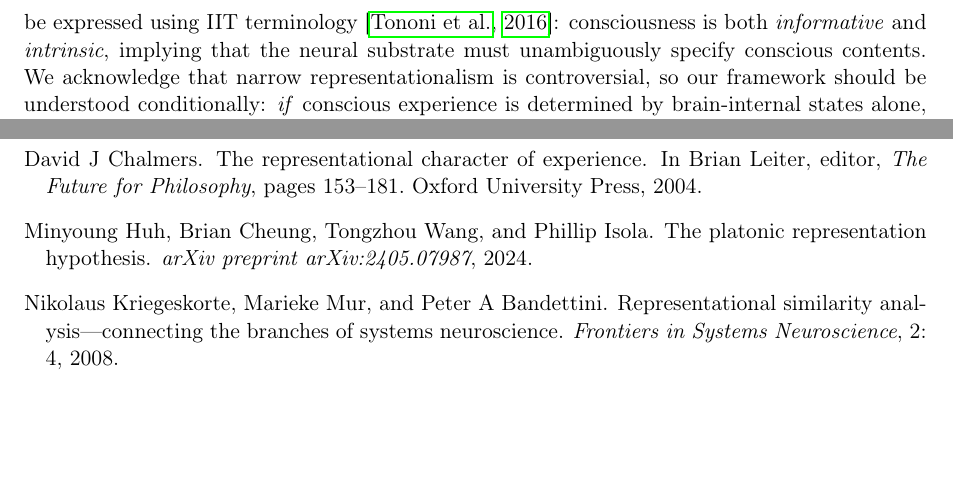
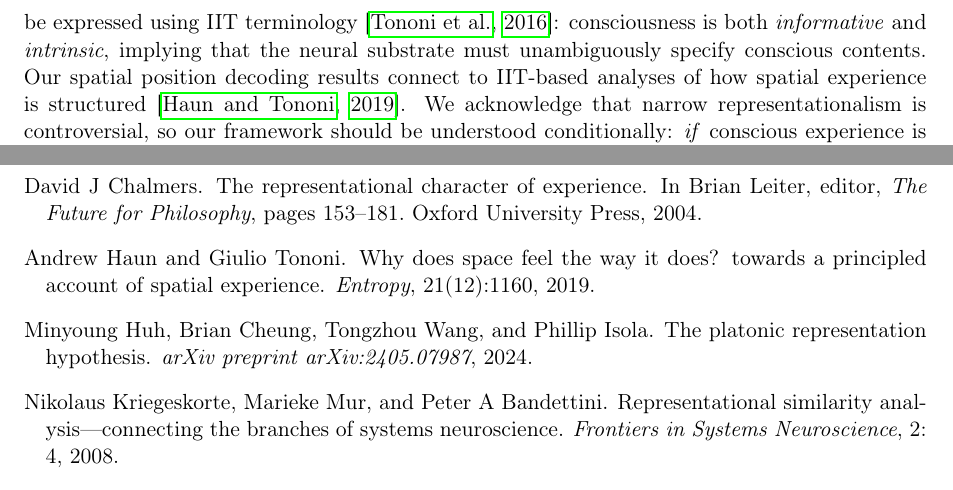
Before and after one commit to entropicbloom/consciousness, a LaTeX paper (paper/main.tex, which reads paper/discussion.tex): two parts of pages 12 and 14 of 15, joined at a grey line, cut so that both start at the same text, the shorter picture padded with empty space. Compiled offline with pdfLaTeX.

Commit message:
added haun reference

```diff
--- a/paper/discussion.tex
+++ b/paper/discussion.tex
@@ -8,7 +8,7 @@ We should clarify what "unambiguous" means in this context, as it refers to info
 
 How does this connect to consciousness? According to representationalist theories \citep{lycan2019representational,pennartz2018consciousness}, conscious experience is determined by intentional contents: what the brain represents. Our work adds a constraint on the \emph{manner} in which these contents must be represented: they must be represented unambiguously. This constraint resonates with Chalmers' notion of \emph{impure representationalism} \citep{chalmers2004representational}, where not all representations give rise to consciousness, only those satisfying particular conditions.
 
-Importantly, while we have framed this work within narrow representationalism, the core constraint emerges more generally from consciousness being intrinsic. The same intuition can be expressed using IIT terminology \citep{tononi2016integrated}: consciousness is both \emph{informative} and \emph{intrinsic}, implying that the neural substrate must unambiguously specify conscious contents. We acknowledge that narrow representationalism is controversial, so our framework should be understood conditionally: \emph{if} conscious experience is determined by brain-internal states alone, \emph{then} those states must encode content unambiguously.
+Importantly, while we have framed this work within narrow representationalism, the core constraint emerges more generally from consciousness being intrinsic. The same intuition can be expressed using IIT terminology \citep{tononi2016integrated}: consciousness is both \emph{informative} and \emph{intrinsic}, implying that the neural substrate must unambiguously specify conscious contents. Our spatial position decoding results connect to IIT-based analyses of how spatial experience is structured \citep{haun2019space}. We acknowledge that narrow representationalism is controversial, so our framework should be understood conditionally: \emph{if} conscious experience is determined by brain-internal states alone, \emph{then} those states must encode content unambiguously.
 
 \subsection{Training Paradigm Effects}
 
```
